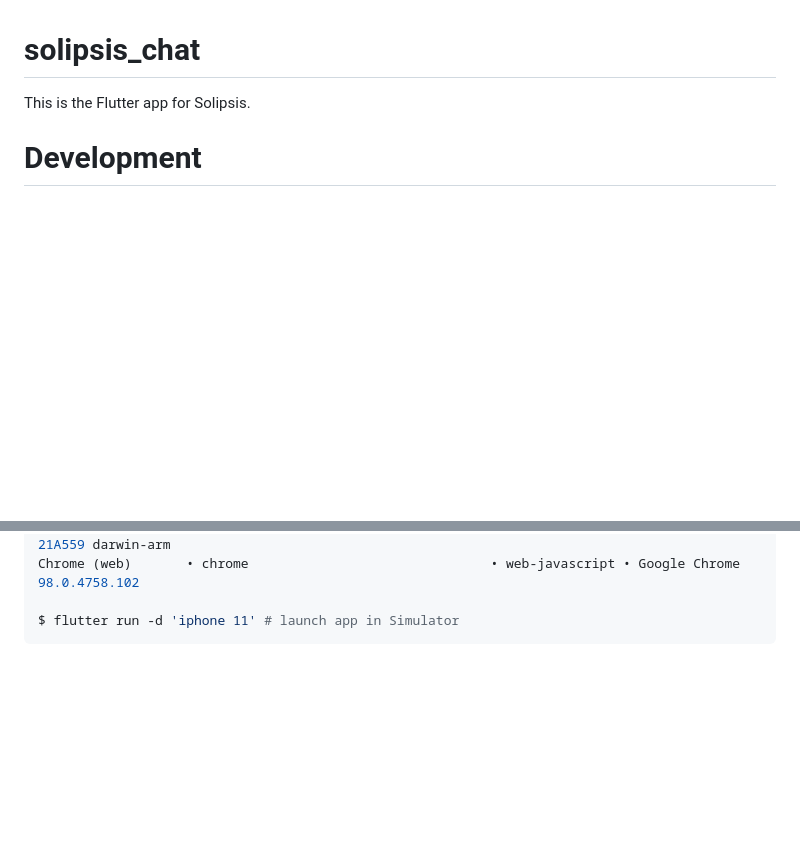
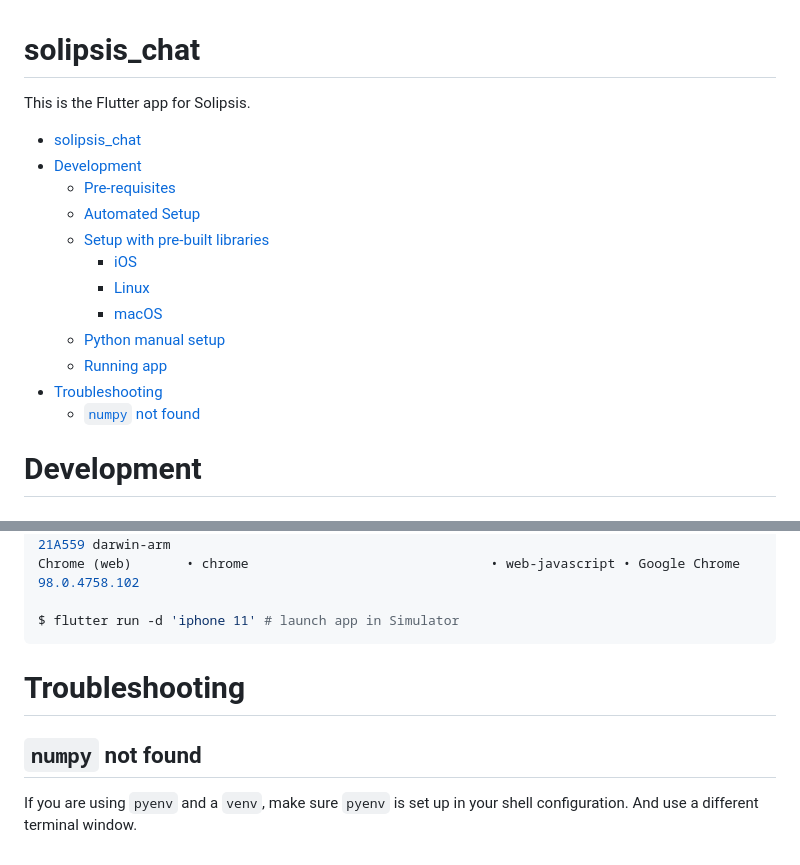
Before and after one commit to SolipsisAI/solipsis_chat, a Markdown page: README.md, 2 parts joined by grey strips. GitHub-like rendering; blank space fills up the shorter version.

Commit message:
Add note on troubleshooting

````diff
--- a/README.md
+++ b/README.md
@@ -1,6 +1,19 @@
 # solipsis_chat
 
 This is the Flutter app for Solipsis.
+
+- [solipsis\_chat](#solipsis_chat)
+- [Development](#development)
+  - [Pre-requisites](#pre-requisites)
+  - [Automated Setup](#automated-setup)
+  - [Setup with pre-built libraries](#setup-with-pre-built-libraries)
+    - [iOS](#ios)
+    - [Linux](#linux)
+    - [macOS](#macos)
+  - [Python manual setup](#python-manual-setup)
+  - [Running app](#running-app)
+- [Troubleshooting](#troubleshooting)
+  - [`numpy` not found](#numpy-not-found)
 
 # Development
 
@@ -131,3 +144,9 @@ Chrome (web)       • chrome                               • web-javascript
 
 $ flutter run -d 'iphone 11' # launch app in Simulator
 ```
+
+# Troubleshooting
+
+## `numpy` not found
+
+If you are using `pyenv` and a `venv`, make sure `pyenv` is set up in your shell configuration. And use a different terminal window.
````
